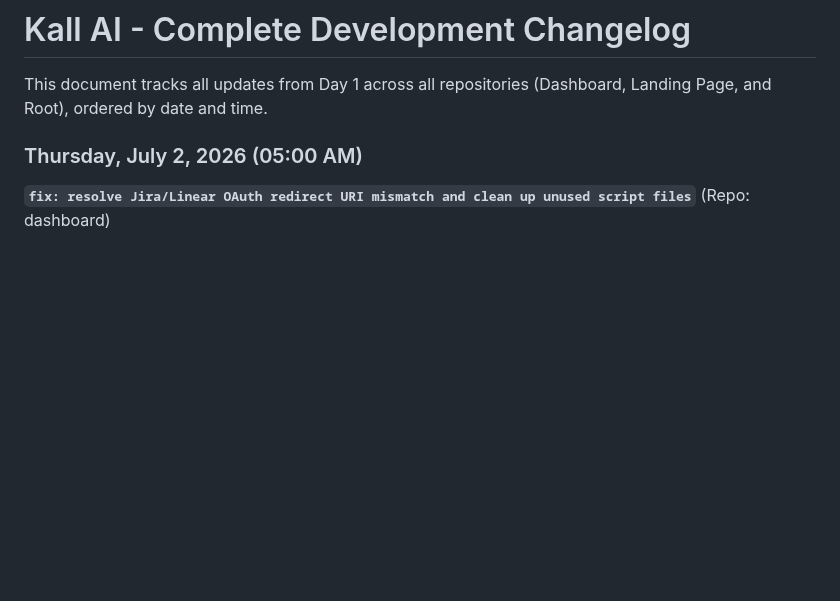
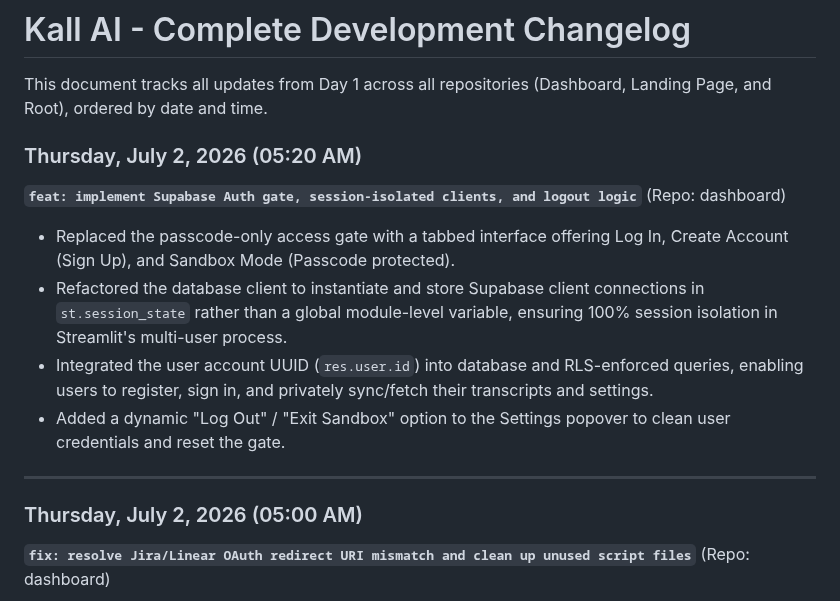
Before and after one commit to AItools-guru/AItools-guru, a Markdown page: Kall-AI-workspace/CHANGELOG.md, the part around the change. Rendered like a GitHub page; blank space fills up the shorter version.

Commit message:
docs: update CHANGELOG.md with Supabase Auth and session-isolated client features

```diff
--- a/Kall-AI-workspace/CHANGELOG.md
+++ b/Kall-AI-workspace/CHANGELOG.md
@@ -1,6 +1,15 @@
 # Kall AI - Complete Development Changelog
 
 This document tracks all updates from Day 1 across all repositories (Dashboard, Landing Page, and Root), ordered by date and time.
+
+### Thursday, July 2, 2026 (05:20 AM)
+**`feat: implement Supabase Auth gate, session-isolated clients, and logout logic`** (Repo: dashboard)
+* Replaced the passcode-only access gate with a tabbed interface offering Log In, Create Account (Sign Up), and Sandbox Mode (Passcode protected).
+* Refactored the database client to instantiate and store Supabase client connections in `st.session_state` rather than a global module-level variable, ensuring 100% session isolation in Streamlit's multi-user process.
+* Integrated the user account UUID (`res.user.id`) into database and RLS-enforced queries, enabling users to register, sign in, and privately sync/fetch their transcripts and settings.
+* Added a dynamic "Log Out" / "Exit Sandbox" option to the Settings popover to clean user credentials and reset the gate.
+
+---
 
 ### Thursday, July 2, 2026 (05:00 AM)
 **`fix: resolve Jira/Linear OAuth redirect URI mismatch and clean up unused script files`** (Repo: dashboard)
```
